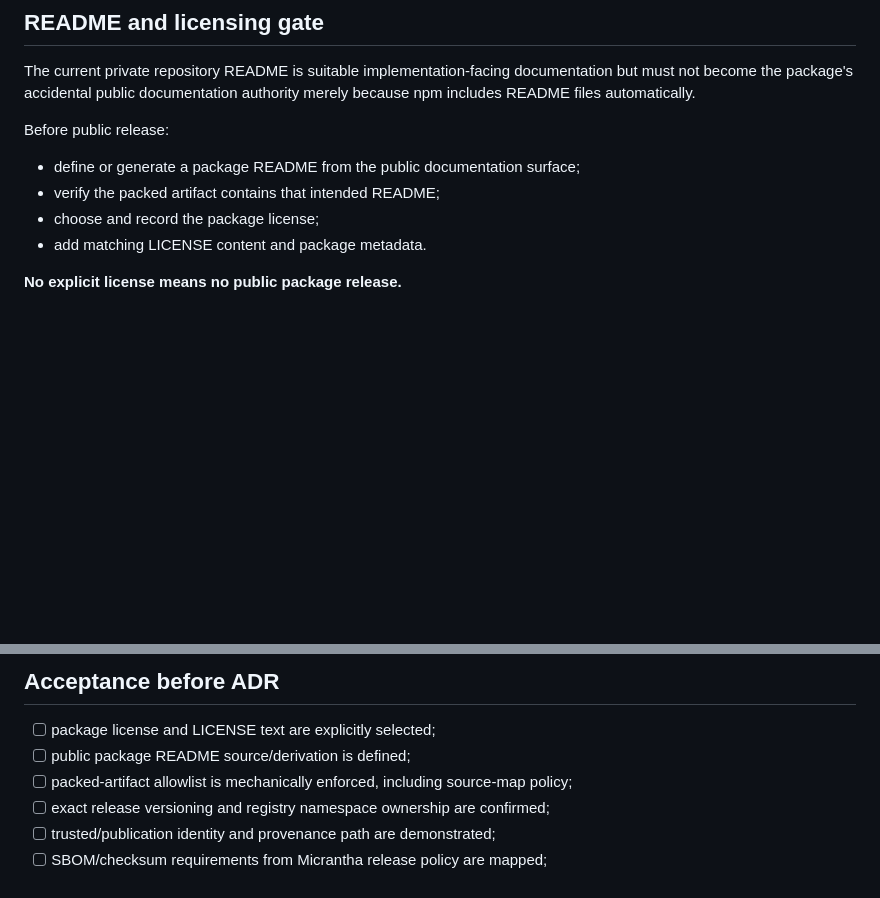
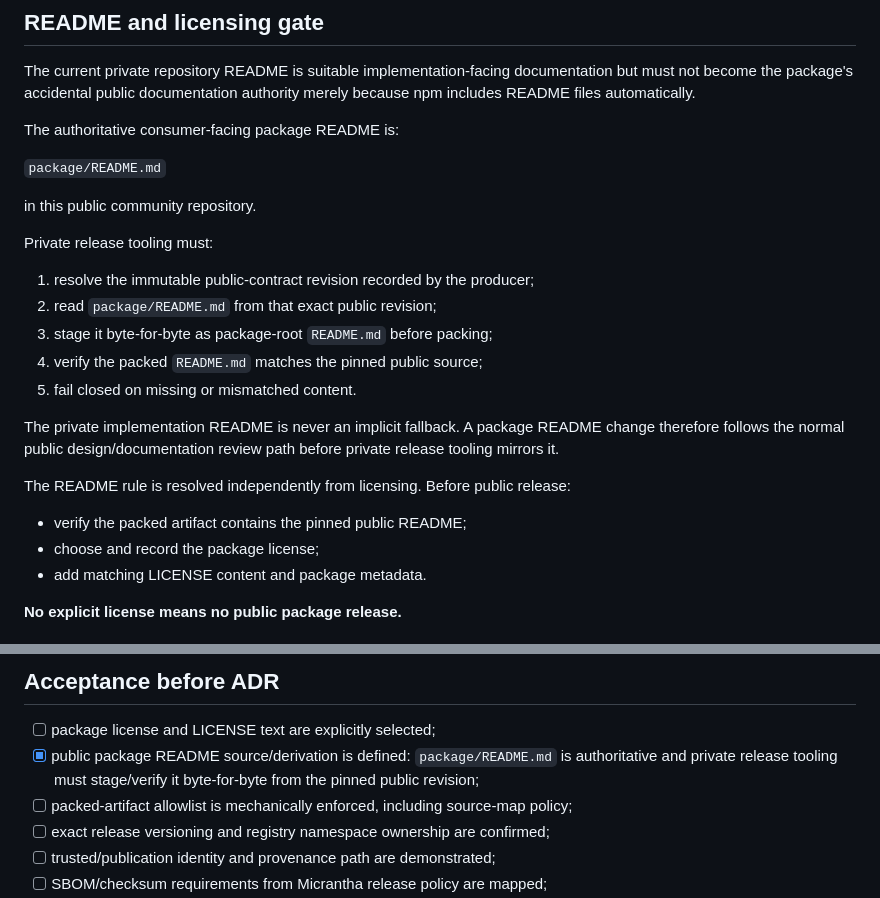
Before and after one commit to hackelia-micrantha/phyllotaxis-community, a Markdown page: docs/decisions/RFC-0002-public-package-distribution.md, 2 parts joined by grey strips. Rendered like a GitHub page; blank space fills up the shorter version.

Commit message:
docs(rfc): define public package README authority

```diff
--- a/docs/decisions/RFC-0002-public-package-distribution.md
+++ b/docs/decisions/RFC-0002-public-package-distribution.md
@@ -137,10 +137,25 @@ The release workflow must verify the pinned public contract revision before pack
 
 The current private repository README is suitable implementation-facing documentation but must not become the package's accidental public documentation authority merely because npm includes README files automatically.
 
-Before public release:
+The authoritative consumer-facing package README is:
 
-- define or generate a package README from the public documentation surface;
-- verify the packed artifact contains that intended README;
+`package/README.md`
+
+in this public community repository.
+
+Private release tooling must:
+
+1. resolve the immutable public-contract revision recorded by the producer;
+2. read `package/README.md` from that exact public revision;
+3. stage it byte-for-byte as package-root `README.md` before packing;
+4. verify the packed `README.md` matches the pinned public source;
+5. fail closed on missing or mismatched content.
+
+The private implementation README is never an implicit fallback. A package README change therefore follows the normal public design/documentation review path before private release tooling mirrors it.
+
+The README rule is resolved independently from licensing. Before public release:
+
+- verify the packed artifact contains the pinned public README;
 - choose and record the package license;
 - add matching LICENSE content and package metadata.
 
@@ -220,7 +235,7 @@ Not required by current evidence. Public package artifacts are explicitly source
 ## Acceptance before ADR
 
 - [ ] package license and LICENSE text are explicitly selected;
-- [ ] public package README source/derivation is defined;
+- [x] public package README source/derivation is defined: `package/README.md` is authoritative and private release tooling must stage/verify it byte-for-byte from the pinned public revision;
 - [ ] packed-artifact allowlist is mechanically enforced, including source-map policy;
 - [ ] exact release versioning and registry namespace ownership are confirmed;
 - [ ] trusted/publication identity and provenance path are demonstrated;
```
